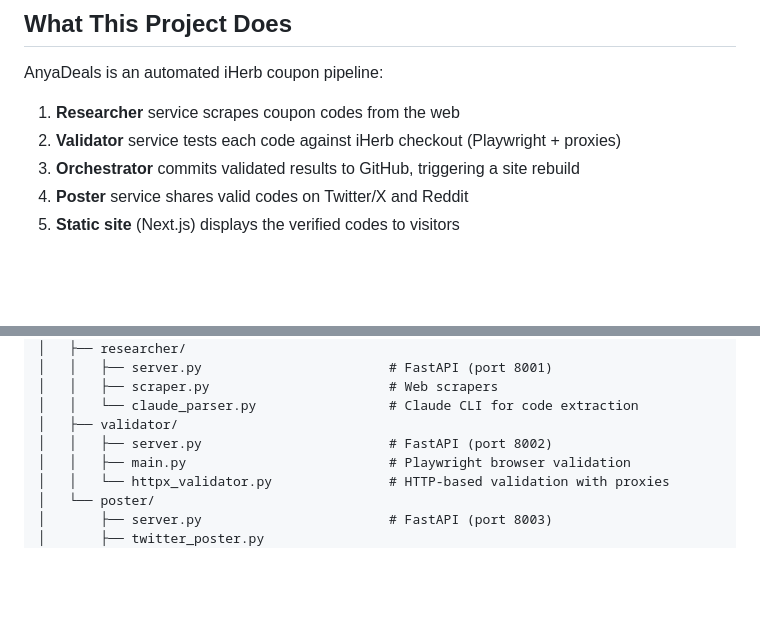
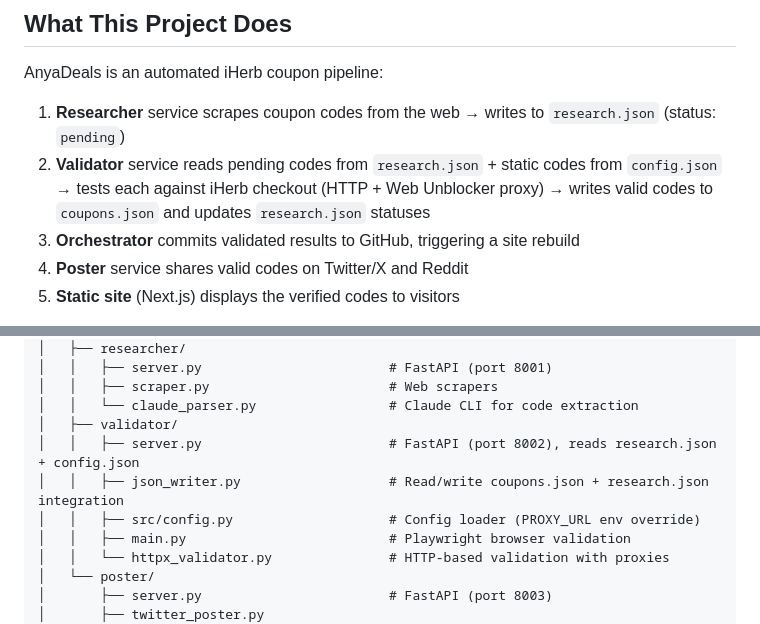
Before and after one commit to skaiself/anyadeals, a Markdown page: docs/REDESIGN-GUIDE.md, 2 parts joined by grey strips. GitHub-like rendering; blank space fills up the shorter version.

```diff
--- a/docs/REDESIGN-GUIDE.md
+++ b/docs/REDESIGN-GUIDE.md
@@ -6,8 +6,8 @@ Instructions for an AI agent (or human) to redesign the AnyaDeals frontend while
 
 AnyaDeals is an automated iHerb coupon pipeline:
 
-1. **Researcher** service scrapes coupon codes from the web
-2. **Validator** service tests each code against iHerb checkout (Playwright + proxies)
+1. **Researcher** service scrapes coupon codes from the web → writes to `research.json` (status: `pending`)
+2. **Validator** service reads pending codes from `research.json` + static codes from `config.json` → tests each against iHerb checkout (HTTP + Web Unblocker proxy) → writes valid codes to `coupons.json` and updates `research.json` statuses
 3. **Orchestrator** commits validated results to GitHub, triggering a site rebuild
 4. **Poster** service shares valid codes on Twitter/X and Reddit
 5. **Static site** (Next.js) displays the verified codes to visitors
@@ -142,7 +142,9 @@ Impact.com tracking script is loaded in the root layout. The iHerb referral code
 │   │   ├── scraper.py                       # Web scrapers
 │   │   └── claude_parser.py                 # Claude CLI for code extraction
 │   ├── validator/
-│   │   ├── server.py                        # FastAPI (port 8002)
+│   │   ├── server.py                        # FastAPI (port 8002), reads research.json + config.json
+│   │   ├── json_writer.py                   # Read/write coupons.json + research.json integration
+│   │   ├── src/config.py                    # Config loader (PROXY_URL env override)
 │   │   ├── main.py                          # Playwright browser validation
 │   │   └── httpx_validator.py               # HTTP-based validation with proxies
 │   └── poster/
```
Also changed, not shown: README.md (+9 -1 lines).
